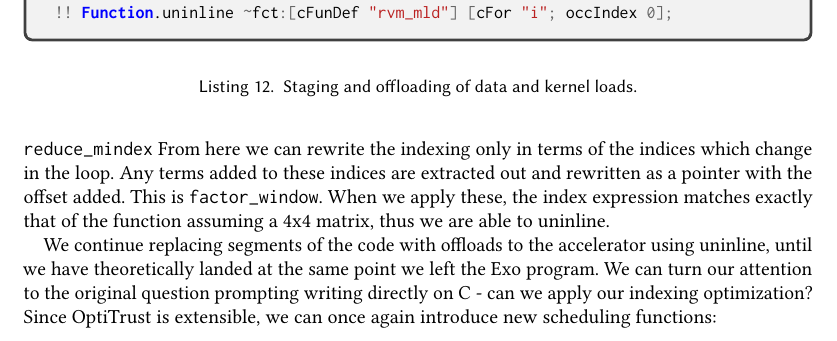
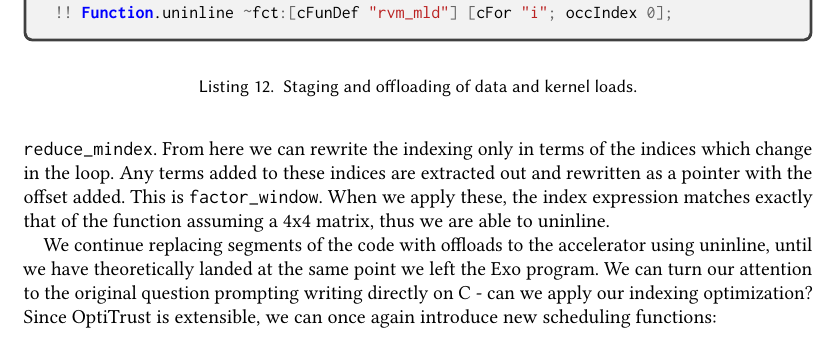
Before and after one commit to epfl-systemf/rvm-compiler-project, a LaTeX paper (report/report.tex): part of page 23 of 27, cut so that both start at the same text. Compiled offline with pdfLaTeX.

Commit message:
update report

```diff
--- a/report/report.tex
+++ b/report/report.tex
@@ -914,7 +914,7 @@ let _ = (List.map (fun idx ->
 
 Listing \ref{lst:conv1d_optitrust_data_kernel} shows the code for offloading loops to the accelerators. We also include the staging of memory which we accomplish using a combination of \verb|Variable.bind|, \verb|hoist_alloc|, and \verb|fission|. For the replacement parts, in Exo, we did this using \verb|replace|, which offered unification between code blocks and function bodies. We use a similar strategy by employing \verb|uninline| from OptiTrust. We define a function that gives the specification of the accelerator instruction (i.e. the code block we'd like to match against) and use \verb|uninline| to replace some code with a call to that function. Then, we can use another OptiTrust directive to replace this function call with another that invokes inline assembly, which serves as the implementation. We will deal with the implementation side shortly. For now, let's see how we perform replacement over our instruction specification.
 
-The first roadblock we would run into trying to use uninline is that of \textit{windowing}. That is, the code we are replacing is indexing into some offset of a large matrix (possibly with more dimensions), while the code we are replacing with assumes the passed pointer is the start of a 4x4 matrix. We have to account for the stride and offset, which TVM and Exo do behind the scenes as this problem is extremely common in their domains. OptiTrust, on the other hand, does not, and so unification would fail. However, this is where we can employ OptiTrust's flexibility: We can define our own rules to handle this windowing use case. When we encounter an indexing expression for an $n$ dimensional array, represented in OptiTrust by a special \verb|MINDEX| function, we can rewrite this as an index into an $n-1$ dimensional array where two of the axes have been ``folded`` into one. For example, if the lowest axis of a 3x3x3 matrix is folded, then we have a 3x9 matrix. We call this rule \verb|reduce_mindex|  From here we can rewrite the indexing only in terms of the indices which change in the loop. Any terms added to these indices are extracted out and rewritten as a pointer with the offset added. This is \verb|factor_window|. When we apply these, the index expression matches exactly that of the function assuming a 4x4 matrix, thus we are able to uninline.
+The first roadblock we would run into trying to use uninline is that of \textit{windowing}. That is, the code we are replacing is indexing into some offset of a large matrix (possibly with more dimensions), while the code we are replacing with assumes the passed pointer is the start of a 4x4 matrix. We have to account for the stride and offset, which TVM and Exo do behind the scenes as this problem is extremely common in their domains. OptiTrust, on the other hand, does not, and so unification would fail. However, this is where we can employ OptiTrust's flexibility: We can define our own rules to handle this windowing use case. When we encounter an indexing expression for an $n$ dimensional array, represented in OptiTrust by a special \verb|MINDEX| function, we can rewrite this as an index into an $n-1$ dimensional array where two of the axes have been ``folded`` into one. For example, if the lowest axis of a 3x3x3 matrix is folded, then we have a 3x9 matrix. We call this rule \verb|reduce_mindex|. From here we can rewrite the indexing only in terms of the indices which change in the loop. Any terms added to these indices are extracted out and rewritten as a pointer with the offset added. This is \verb|factor_window|. When we apply these, the index expression matches exactly that of the function assuming a 4x4 matrix, thus we are able to uninline.
 \begin{listing}
     \begin{minted}[
         baselinestretch=1.1,
```
Also changed, not shown: report/report.pdf.
